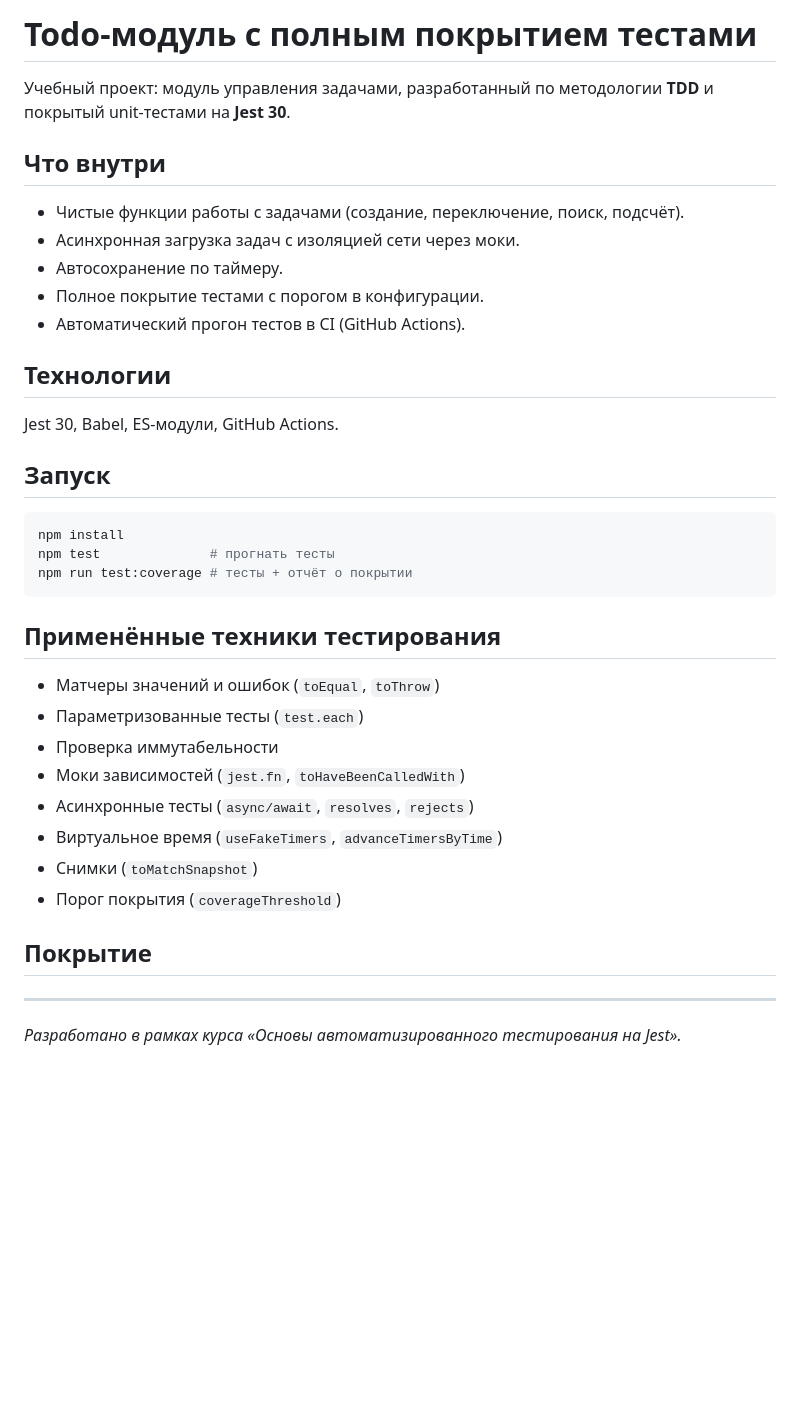
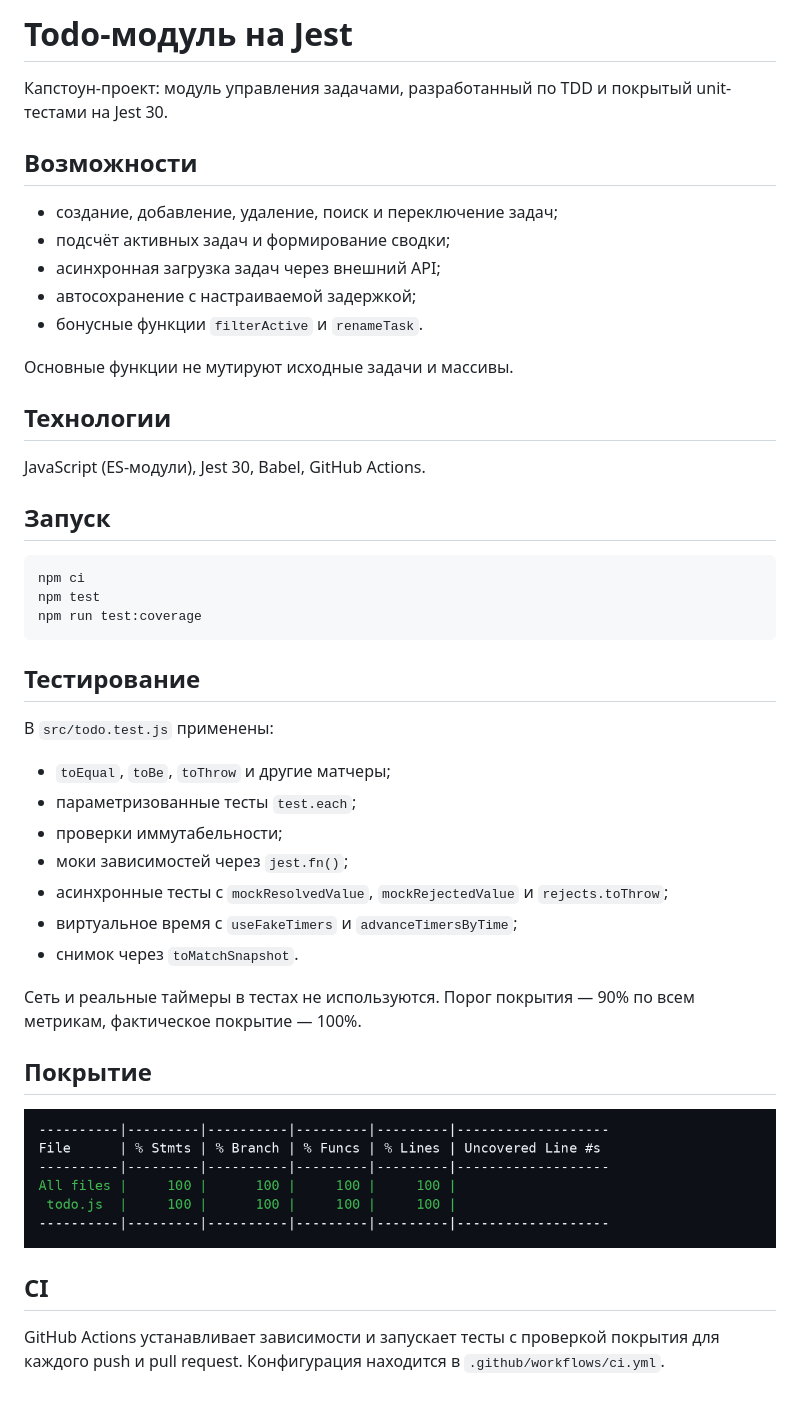
Before and after one commit to ReeneQo/jest-capstone-todo, a Markdown page: README.md, the part around the change. GitHub-like rendering; pictures changed too: docs/coverage.png (added); blank space fills up the shorter version.

Commit message:
docs(todo): document usage and test coverage

````diff
--- a/README.md
+++ b/README.md
@@ -1,43 +1,47 @@
-# Todo-модуль с полным покрытием тестами
+# Todo-модуль на Jest
 
-Учебный проект: модуль управления задачами, разработанный по методологии **TDD**
-и покрытый unit-тестами на **Jest 30**.
+Капстоун-проект: модуль управления задачами, разработанный по TDD и покрытый unit-тестами на Jest 30.
 
-## Что внутри
+## Возможности
 
-- Чистые функции работы с задачами (создание, переключение, поиск, подсчёт).
-- Асинхронная загрузка задач с изоляцией сети через моки.
-- Автосохранение по таймеру.
-- Полное покрытие тестами с порогом в конфигурации.
-- Автоматический прогон тестов в CI (GitHub Actions).
+- создание, добавление, удаление, поиск и переключение задач;
+- подсчёт активных задач и формирование сводки;
+- асинхронная загрузка задач через внешний API;
+- автосохранение с настраиваемой задержкой;
+- бонусные функции `filterActive` и `renameTask`.
+
+Основные функции не мутируют исходные задачи и массивы.
 
 ## Технологии
 
-Jest 30, Babel, ES-модули, GitHub Actions.
+JavaScript (ES-модули), Jest 30, Babel, GitHub Actions.
 
 ## Запуск
 
 ```bash
-npm install
-npm test              # прогнать тесты
-npm run test:coverage # тесты + отчёт о покрытии
+npm ci
+npm test
+npm run test:coverage
 ```
 
-## Применённые техники тестирования
+## Тестирование
 
-- Матчеры значений и ошибок (`toEqual`, `toThrow`)
-- Параметризованные тесты (`test.each`)
-- Проверка иммутабельности
-- Моки зависимостей (`jest.fn`, `toHaveBeenCalledWith`)
-- Асинхронные тесты (`async/await`, `resolves`, `rejects`)
-- Виртуальное время (`useFakeTimers`, `advanceTimersByTime`)
-- Снимки (`toMatchSnapshot`)
-- Порог покрытия (`coverageThreshold`)
+В `src/todo.test.js` применены:
+
+- `toEqual`, `toBe`, `toThrow` и другие матчеры;
+- параметризованные тесты `test.each`;
+- проверки иммутабельности;
+- моки зависимостей через `jest.fn()`;
+- асинхронные тесты с `mockResolvedValue`, `mockRejectedValue` и `rejects.toThrow`;
+- виртуальное время с `useFakeTimers` и `advanceTimersByTime`;
+- снимок через `toMatchSnapshot`.
+
+Сеть и реальные таймеры в тестах не используются. Порог покрытия — 90% по всем метрикам, фактическое покрытие — 100%.
 
 ## Покрытие
 
-<!-- Вставьте сюда скриншот таблицы покрытия из `npm run test:coverage` -->
+![Таблица покрытия Jest](docs/coverage.png)
 
----
+## CI
 
-_Разработано в рамках курса «Основы автоматизированного тестирования на Jest»._
+GitHub Actions устанавливает зависимости и запускает тесты с проверкой покрытия для каждого push и pull request. Конфигурация находится в `.github/workflows/ci.yml`.
````
